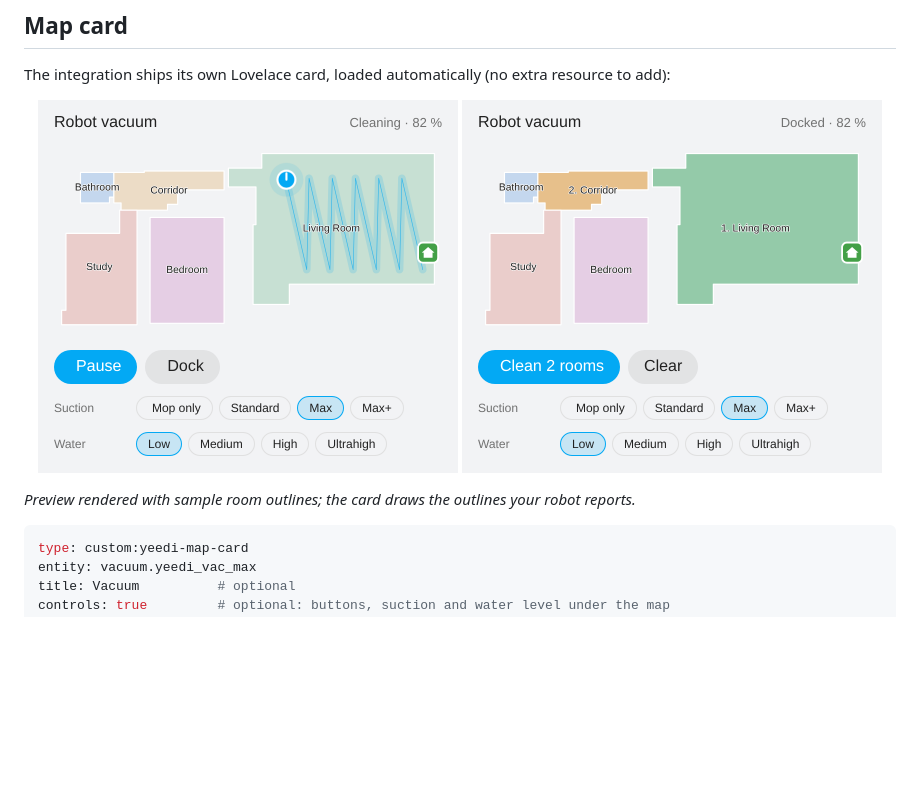
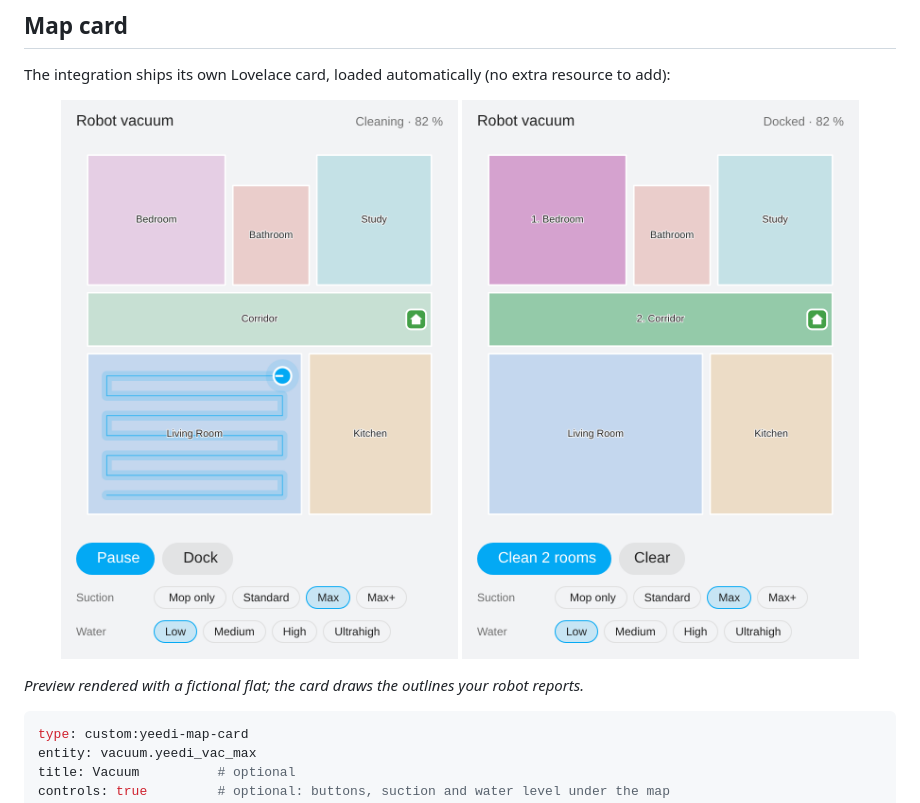
Before and after one commit to ciscouf-ops/ha-yeedi, a Markdown page: README.md, the part around the change. Drawn GitHub-style; pictures changed too: docs/card-cleaning.png, docs/card-rooms.png; blank space fills up the shorter version.

Commit message:
README: screenshots with a fictional flat
Co-Authored-By: Claude Fable 5.1 <noreply@anthropic.com>
Claude-Session: https://claude.ai/code/session_01TzmQFsLg8hWBQ41oZQZDcF

````diff
--- a/README.md
+++ b/README.md
@@ -67,7 +67,7 @@ The integration ships its own Lovelace card, loaded automatically (no extra reso
   <img src="docs/card-rooms.png" width="420" alt="Map card with two rooms selected for cleaning">
 </p>
 
-*Preview rendered with sample room outlines; the card draws the outlines your robot reports.*
+*Preview rendered with a fictional flat; the card draws the outlines your robot reports.*
 
 
 ```yaml
````
